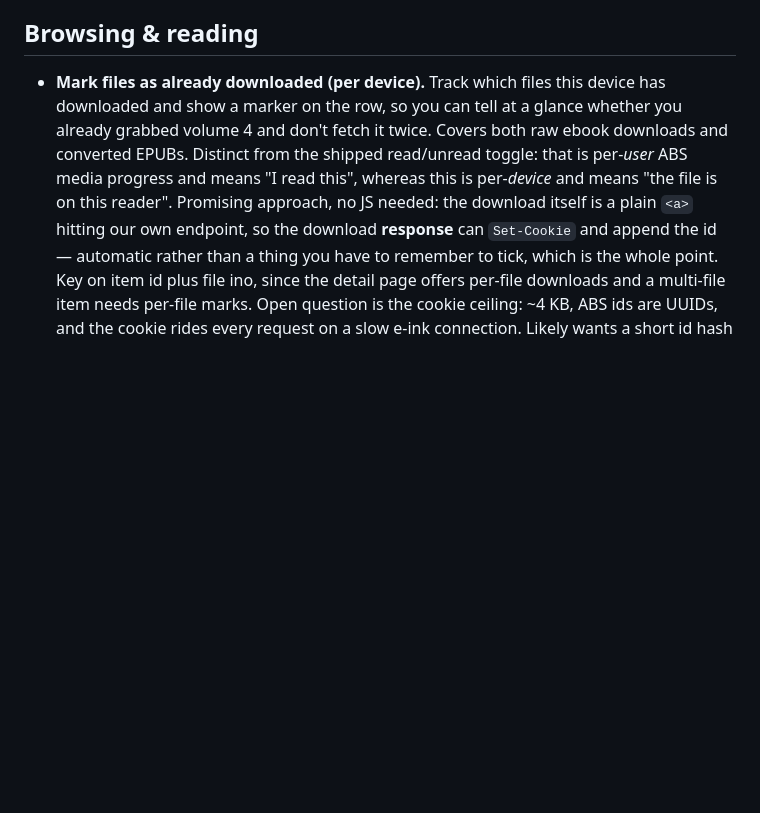
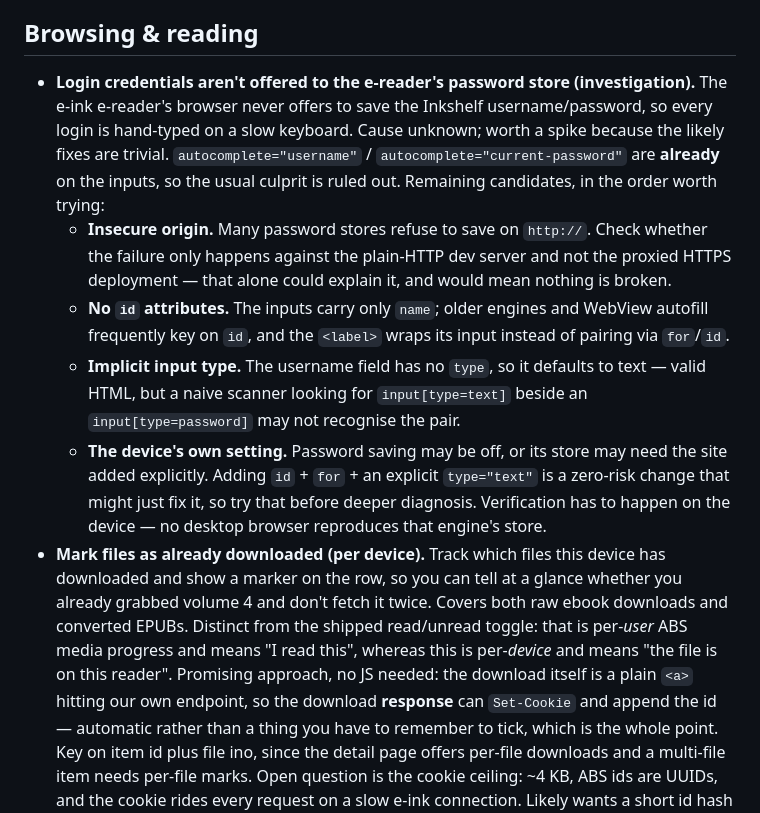
Before and after one commit to thomaslazar/inkshelf, a Markdown page: docs/ROADMAP.md, the part around the change. Drawn GitHub-style; blank space fills up the shorter version.

Commit message:
docs: queue a spike into credentials not reaching the password store

```diff
--- a/docs/ROADMAP.md
+++ b/docs/ROADMAP.md
@@ -41,6 +41,28 @@ Settings to add to the per-device settings system:
 
 ## Browsing & reading
 
+- **Login credentials aren't offered to the e-reader's password store
+  (investigation).** The e-ink e-reader's browser never offers to save the
+  Inkshelf username/password, so every login is hand-typed on a slow keyboard.
+  Cause unknown; worth a spike because the likely fixes are trivial.
+  `autocomplete="username"` / `autocomplete="current-password"` are **already**
+  on the inputs, so the usual culprit is ruled out. Remaining candidates, in the
+  order worth trying:
+  - **Insecure origin.** Many password stores refuse to save on `http://`. Check
+    whether the failure only happens against the plain-HTTP dev server and not
+    the proxied HTTPS deployment — that alone could explain it, and would mean
+    nothing is broken.
+  - **No `id` attributes.** The inputs carry only `name`; older engines and
+    WebView autofill frequently key on `id`, and the `<label>` wraps its input
+    instead of pairing via `for`/`id`.
+  - **Implicit input type.** The username field has no `type`, so it defaults to
+    text — valid HTML, but a naive scanner looking for `input[type=text]` beside
+    an `input[type=password]` may not recognise the pair.
+  - **The device's own setting.** Password saving may be off, or its store may
+    need the site added explicitly.
+  Adding `id` + `for` + an explicit `type="text"` is a zero-risk change that
+  might just fix it, so try that before deeper diagnosis. Verification has to
+  happen on the device — no desktop browser reproduces that engine's store.
 - **Mark files as already downloaded (per device).** Track which files this device
   has downloaded and show a marker on the row, so you can tell at a glance whether
   you already grabbed volume 4 and don't fetch it twice. Covers both raw ebook
```
